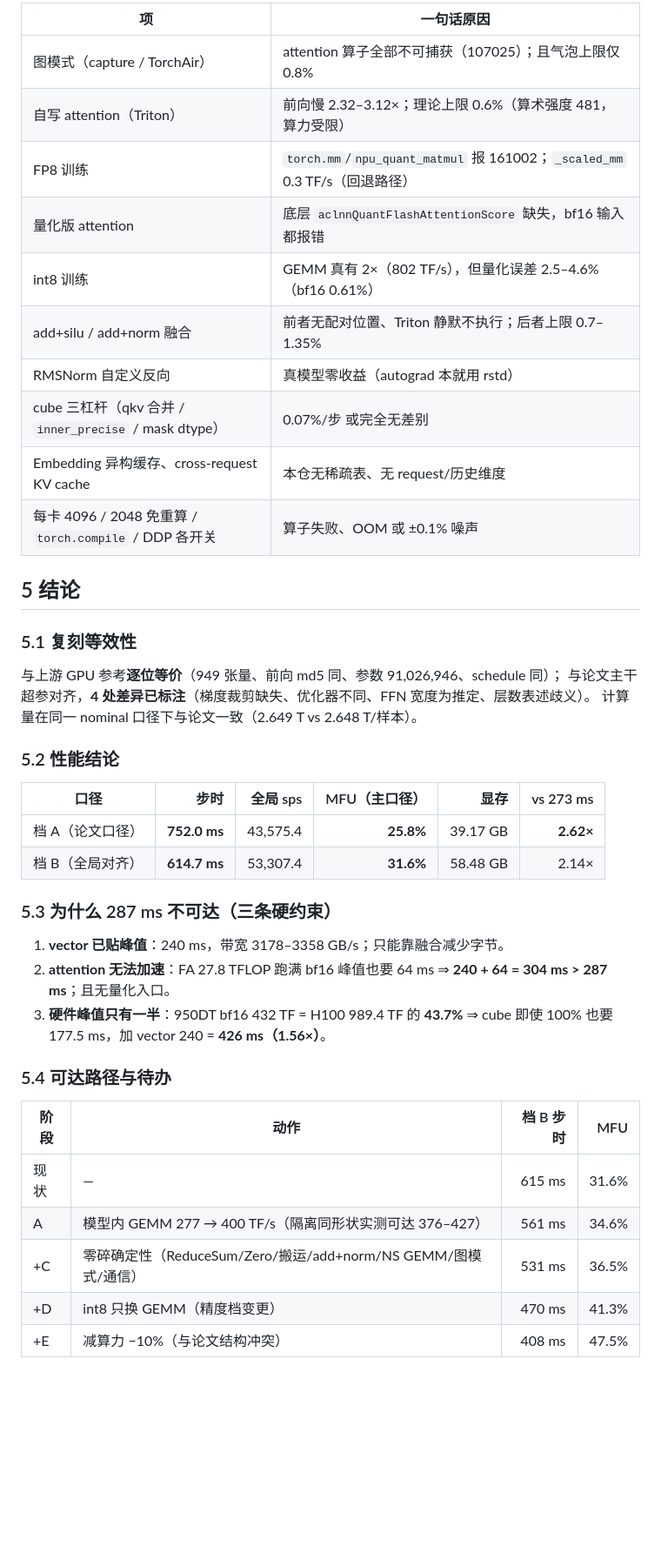
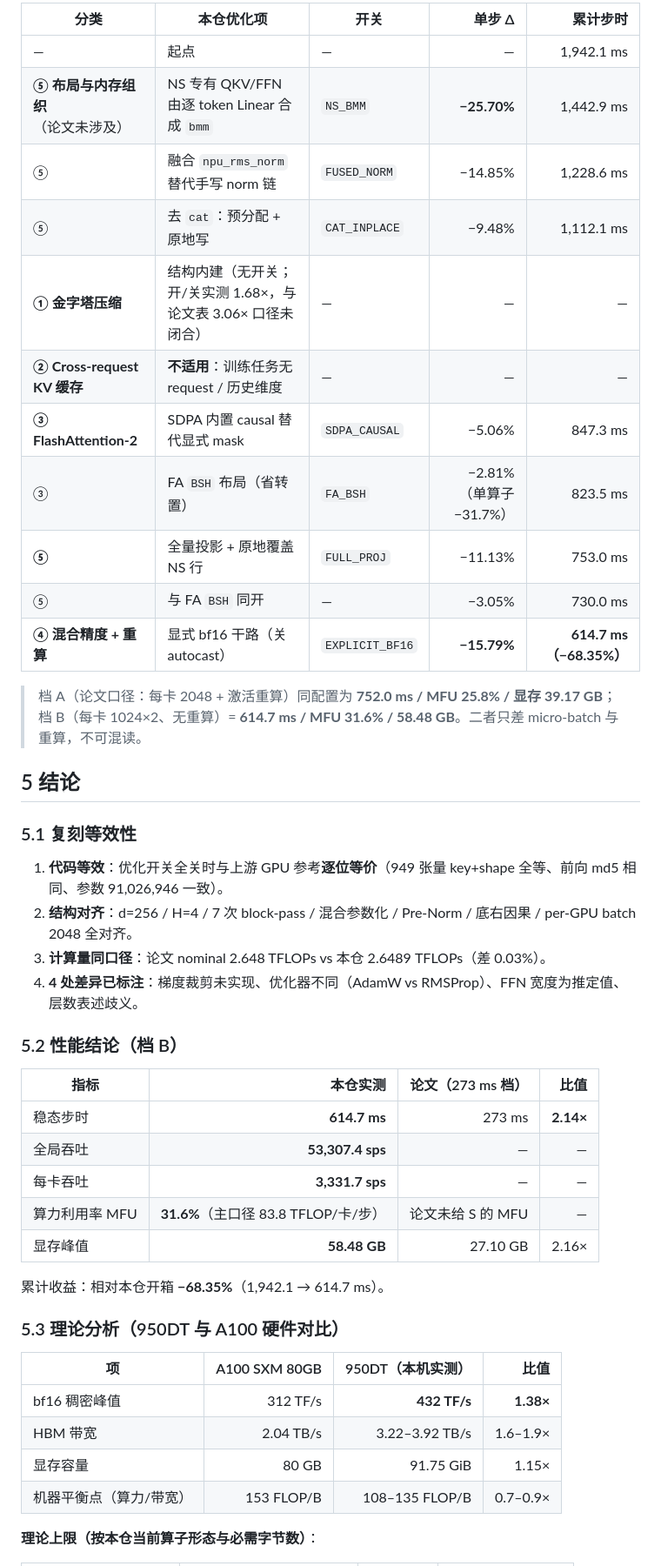
Before and after one commit to xiaomingyao/OneTrans-S, a Markdown page: docs/OneTrans-S_950DT_Replica_v6_20261117.md, the part around one of its changes. Shown at 87% size. Rendered like a GitHub page; blank space fills up the shorter version.

```diff
--- a/docs/OneTrans-S_950DT_Replica_v6_20261117.md
+++ b/docs/OneTrans-S_950DT_Replica_v6_20261117.md
@@ -169,45 +156,50 @@
 
-| 项 | 一句话原因 |
-|---|---|
-| 图模式（capture / TorchAir） | attention 算子全部不可捕获（107025）；且气泡上限仅 0.8% |
-| 自写 attention（Triton） | 前向慢 2.32–3.12×；理论上限 0.6%（算术强度 481，算力受限） |
-| FP8 训练 | `torch.mm`/`npu_quant_matmul` 报 161002；`_scaled_mm` 0.3 TF/s（回退路径） |
-| 量化版 attention | 底层 `aclnnQuantFlashAttentionScore` 缺失，bf16 输入都报错 |
-| int8 训练 | GEMM 真有 2×（802 TF/s），但量化误差 2.5–4.6%（bf16 0.61%） |
-| add+silu / add+norm 融合 | 前者无配对位置、Triton 静默不执行；后者上限 0.7–1.35% |
-| RMSNorm 自定义反向 | 真模型零收益（autograd 本就用 rstd） |
-| cube 三杠杆（qkv 合并 / `inner_precise` / mask dtype） | 0.07%/步 或完全无差别 |
-| Embedding 异构缓存、cross-request KV cache | 本仓无稀疏表、无 request/历史维度 |
-| 每卡 4096 / 2048 免重算 / `torch.compile` / DDP 各开关 | 算子失败、OOM 或 ±0.1% 噪声 |
+| 分类 | 本仓优化项 | 开关 | 单步 Δ | 累计步时 |
+|---|---|---|---:|---:|
+| — | 起点 | — | — | 1,942.1 ms |
+| **⑤ 布局与内存组织**（论文未涉及） | NS 专有 QKV/FFN 由逐 token Linear 合成 `bmm` | `NS_BMM` | **−25.70%** | 1,442.9 ms |
+| ⑤ | 融合 `npu_rms_norm` 替代手写 norm 链 | `FUSED_NORM` | −14.85% | 1,228.6 ms |
+| ⑤ | 去 `cat`：预分配 + 原地写 | `CAT_INPLACE` | −9.48% | 1,112.1 ms |
+| **① 金字塔压缩** | 结构内建（无开关；开/关实测 1.68×，与论文表 3.06× 口径未闭合） | — | — | — |
+| **② Cross-request KV 缓存** | **不适用**：训练任务无 request / 历史维度 | — | — | — |
+| **③ FlashAttention-2** | SDPA 内置 causal 替代显式 mask | `SDPA_CAUSAL` | −5.06% | 847.3 ms |
+| ③ | FA `BSH` 布局（省转置） | `FA_BSH` | −2.81%（单算子 −31.7%） | 823.5 ms |
+| **⑤** | 全量投影 + 原地覆盖 NS 行 | `FULL_PROJ` | −11.13% | 753.0 ms |
+| ⑤ | 与 FA `BSH` 同开 | — | −3.05% | 730.0 ms |
+| **④ 混合精度 + 重算** | 显式 bf16 干路（关 autocast） | `EXPLICIT_BF16` | **−15.79%** | **614.7 ms（−68.35%）** |
+
+> 档 A（论文口径：每卡 2048 + 激活重算）同配置为 **752.0 ms / MFU 25.8% / 显存 39.17 GB**；
+> 档 B（每卡 1024×2、无重算）= **614.7 ms / MFU 31.6% / 58.48 GB**。二者只差 micro-batch 与重算，不可混读。
 
 ## 5 结论
 
 ### 5.1 复刻等效性
 
-与上游 GPU 参考**逐位等价**（949 张量、前向 md5 同、参数 91,026,946、schedule 同）；
-与论文主干超参对齐，**4 处差异已标注**（梯度裁剪缺失、优化器不同、FFN 宽度为推定、层数表述歧义）。
-计算量在同一 nominal 口径下与论文一致（2.649 T vs 2.648 T/样本）。
+1. **代码等效**：优化开关全关时与上游 GPU 参考**逐位等价**（949 张量 key+shape 全等、前向 md5 相同、参数 91,026,946 一致）。
+2. **结构对齐**：d=256 / H=4 / 7 次 block-pass / 混合参数化 / Pre-Norm / 底右因果 / per-GPU batch 2048 全对齐。
+3. **计算量同口径**：论文 nominal 2.648 TFLOPs vs 本仓 2.6489 TFLOPs（差 0.03%）。
+4. **4 处差异已标注**：梯度裁剪未实现、优化器不同（AdamW vs RMSProp）、FFN 宽度为推定值、层数表述歧义。
 
-### 5.2 性能结论
+### 5.2 性能结论（档 B）
 
-| 口径 | 步时 | 全局 sps | MFU（主口径） | 显存 | vs 273 ms |
-|---|---:|---:|---:|---:|---:|
-| 档 A（论文口径） | **752.0 ms** | 43,575.4 | **25.8%** | 39.17 GB | **2.62×** |
-| 档 B（全局对齐） | **614.7 ms** | 53,307.4 | **31.6%** | 58.48 GB | 2.14× |
+| 指标 | 本仓实测 | 论文（273 ms 档） | 比值 |
+|---|---:|---:|---:|
+| 稳态步时 | **614.7 ms** | 273 ms | **2.14×** |
+| 全局吞吐 | **53,307.4 sps** | — | — |
+| 每卡吞吐 | **3,331.7 sps** | — | — |
+| 算力利用率 MFU | **31.6%**（主口径 83.8 TFLOP/卡/步） | 论文未给 S 的 MFU | — |
+| 显存峰值 | **58.48 GB** | 27.10 GB | 2.16× |
 
-### 5.3 为什么 287 ms 不可达（三条硬约束）
+累计收益：相对本仓开箱 **−68.35%**（1,942.1 → 614.7 ms）。
 
-1. **vector 已贴峰值**：240 ms，带宽 3178–3358 GB/s；只能靠融合减少字节。
-2. **attention 无法加速**：FA 27.8 TFLOP 跑满 bf16 峰值也要 64 ms ⇒ **240 + 64 = 304 ms > 287 ms**；且无量化入口。
-3. **硬件峰值只有一半**：950DT bf16 432 TF = H100 989.4 TF 的 **43.7%** ⇒ cube 即使 100% 也要 177.5 ms，加 vector 240 = **426 ms（1.56×）**。
+### 5.3 理论分析（950DT 与 A100 硬件对比）
 
-### 5.4 可达路径与待办
+| 项 | A100 SXM 80GB | 950DT（本机实测） | 比值 |
+|---|---:|---:|---:|
+| bf16 稠密峰值 | 312 TF/s | **432 TF/s** | **1.38×** |
+| HBM 带宽 | 2.04 TB/s | 3.22–3.92 TB/s | 1.6–1.9× |
+| 显存容量 | 80 GB | 91.75 GiB | 1.15× |
+| 机器平衡点（算力/带宽） | 153 FLOP/B | 108–135 FLOP/B | 0.7–0.9× |
 
-| 阶段 | 动作 | 档 B 步时 | MFU |
-|---|---|---:|---:|
-| 现状 | — | 615 ms | 31.6% |
-| A | 模型内 GEMM 277 → 400 TF/s（隔离同形状实测可达 376–427） | 561 ms | 34.6% |
-| +C | 零碎确定性（ReduceSum/Zero/搬运/add+norm/NS GEMM/图模式/通信） | 531 ms | 36.5% |
-| +D | int8 只换 GEMM（精度档变更） | 470 ms | 41.3% |
-| +E | 减算力 −10%（与论文结构冲突） | 408 ms | 47.5% |
+**理论上限（按本仓当前算子形态与必需字节数）**：
 
```
Also changed, not shown: other parts of docs/OneTrans-S_950DT_Replica_v6_20261117.md (+127 -142 lines), docs/figs/fig2_system_architecture.png (added), 2 other files.
